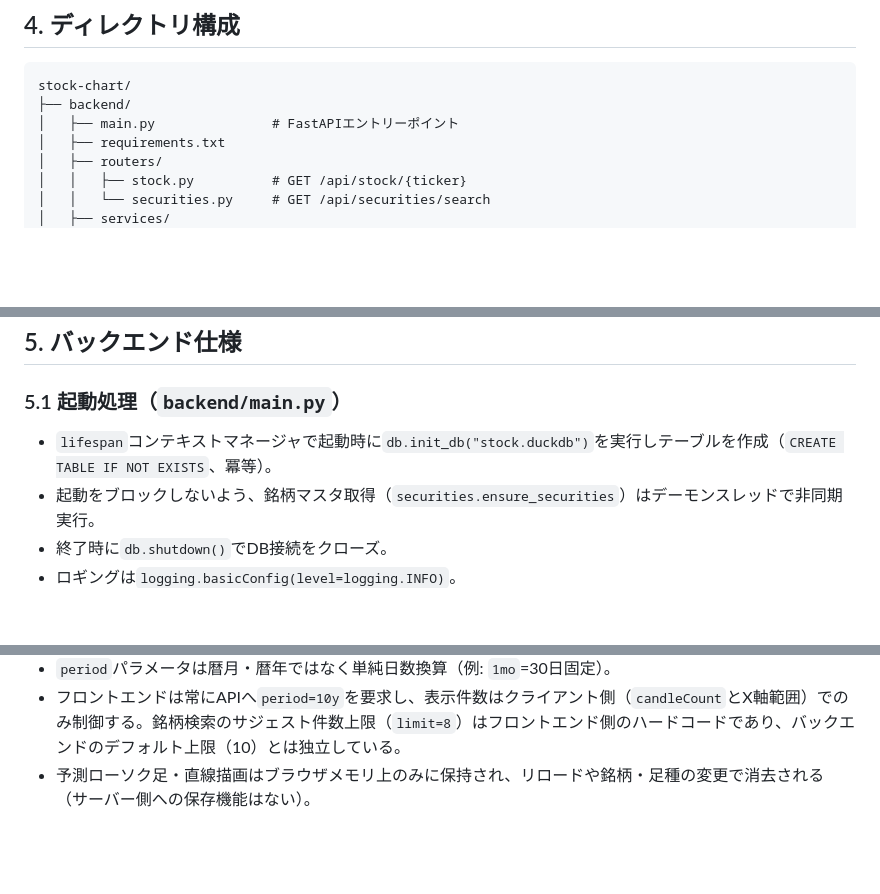
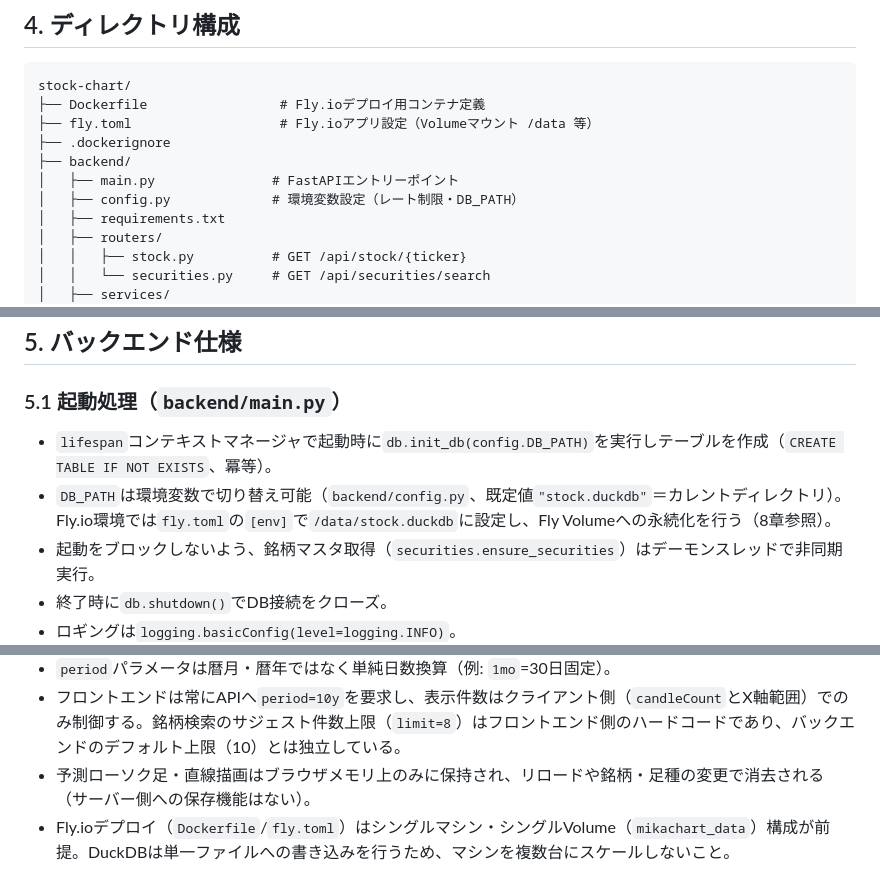
Before and after one commit to hidemikata/my_forecast_chart, a Markdown page: SPEC.md, 3 parts joined by grey strips. Drawn GitHub-style; blank space fills up the shorter version.

````diff
--- a/SPEC.md
+++ b/SPEC.md
@@ -71,8 +71,12 @@ Plotly.js の読み込みタグ（`frontend/index.html`）:
 
 ```
 stock-chart/
+├── Dockerfile                 # Fly.ioデプロイ用コンテナ定義
+├── fly.toml                   # Fly.ioアプリ設定（Volumeマウント /data 等）
+├── .dockerignore
 ├── backend/
 │   ├── main.py               # FastAPIエントリーポイント
+│   ├── config.py             # 環境変数設定（レート制限・DB_PATH）
 │   ├── requirements.txt
 │   ├── routers/
 │   │   ├── stock.py          # GET /api/stock/{ticker}
@@ -93,7 +97,8 @@ stock-chart/
 
 ### 5.1 起動処理（`backend/main.py`）
 
-- `lifespan`コンテキストマネージャで起動時に`db.init_db("stock.duckdb")`を実行しテーブルを作成（`CREATE TABLE IF NOT EXISTS`、冪等）。
+- `lifespan`コンテキストマネージャで起動時に`db.init_db(config.DB_PATH)`を実行しテーブルを作成（`CREATE TABLE IF NOT EXISTS`、冪等）。
+- `DB_PATH`は環境変数で切り替え可能（`backend/config.py`、既定値`"stock.duckdb"`＝カレントディレクトリ）。Fly.io環境では`fly.toml`の`[env]`で`/data/stock.duckdb`に設定し、Fly Volumeへの永続化を行う（8章参照）。
 - 起動をブロックしないよう、銘柄マスタ取得（`securities.ensure_securities`）はデーモンスレッドで非同期実行。
 - 終了時に`db.shutdown()`でDB接続をクローズ。
 - ロギングは`logging.basicConfig(level=logging.INFO)`。
@@ -549,3 +554,4 @@ Plotly.jsの複数y軸に以下を割り当てて1チャートに合成する（
 - `period`パラメータは暦月・暦年ではなく単純日数換算（例: `1mo`=30日固定）。
 - フロントエンドは常にAPIへ`period=10y`を要求し、表示件数はクライアント側（`candleCount`とX軸範囲）でのみ制御する。銘柄検索のサジェスト件数上限（`limit=8`）はフロントエンド側のハードコードであり、バックエンドのデフォルト上限（10）とは独立している。
 - 予測ローソク足・直線描画はブラウザメモリ上のみに保持され、リロードや銘柄・足種の変更で消去される（サーバー側への保存機能はない）。
+- Fly.ioデプロイ（`Dockerfile`/`fly.toml`）はシングルマシン・シングルVolume（`mikachart_data`）構成が前提。DuckDBは単一ファイルへの書き込みを行うため、マシンを複数台にスケールしないこと。
````
Also changed, not shown: システム設計書.md (+40 -4 lines).
